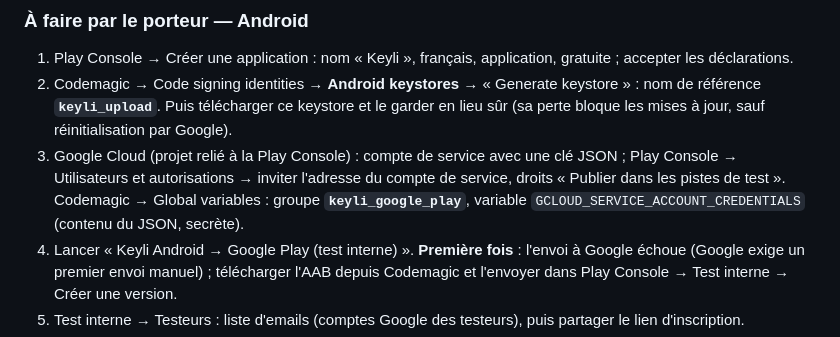
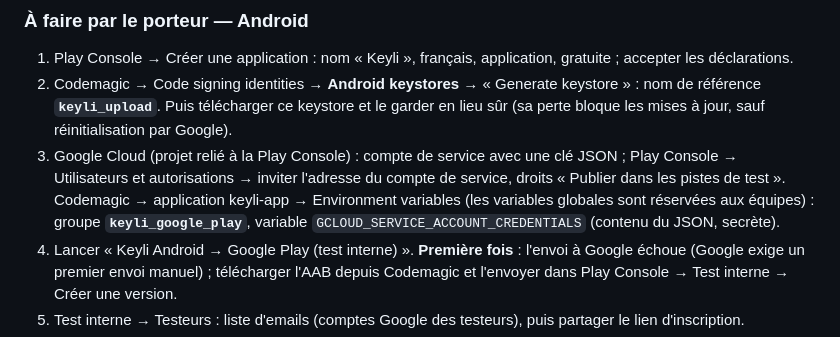
Before and after one commit to Karl-Fiacre/keyli-app, a Markdown page: docs/MODULES/mobile.md, the part around the change. Rendered like a GitHub page.

```diff
--- a/docs/MODULES/mobile.md
+++ b/docs/MODULES/mobile.md
@@ -440,7 +440,8 @@ de l'AAB sur la piste **test interne** en brouillon.
 3. Google Cloud (projet relié à la Play Console) : compte de service avec
    une clé JSON ; Play Console → Utilisateurs et autorisations → inviter
    l'adresse du compte de service, droits « Publier dans les pistes de
-   test ». Codemagic → Global variables : groupe **`keyli_google_play`**,
+   test ». Codemagic → application keyli-app → Environment variables (les
+   variables globales sont réservées aux équipes) : groupe **`keyli_google_play`**,
    variable `GCLOUD_SERVICE_ACCOUNT_CREDENTIALS` (contenu du JSON, secrète).
 4. Lancer « Keyli Android → Google Play (test interne) ». **Première
    fois** : l'envoi à Google échoue (Google exige un premier envoi manuel) ;
```
Also changed, not shown: docs/etat_avancement.md (+18 -5 lines).
